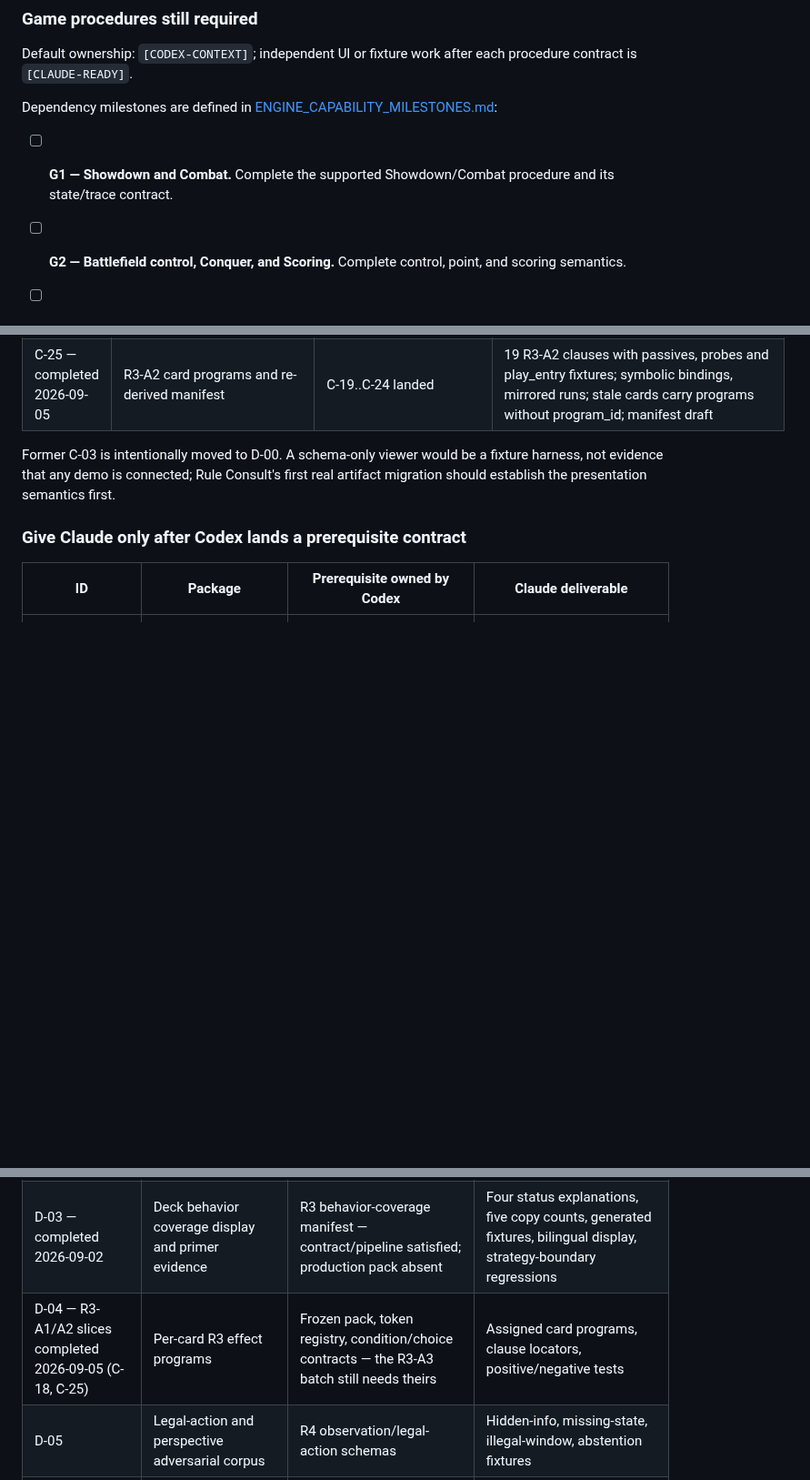
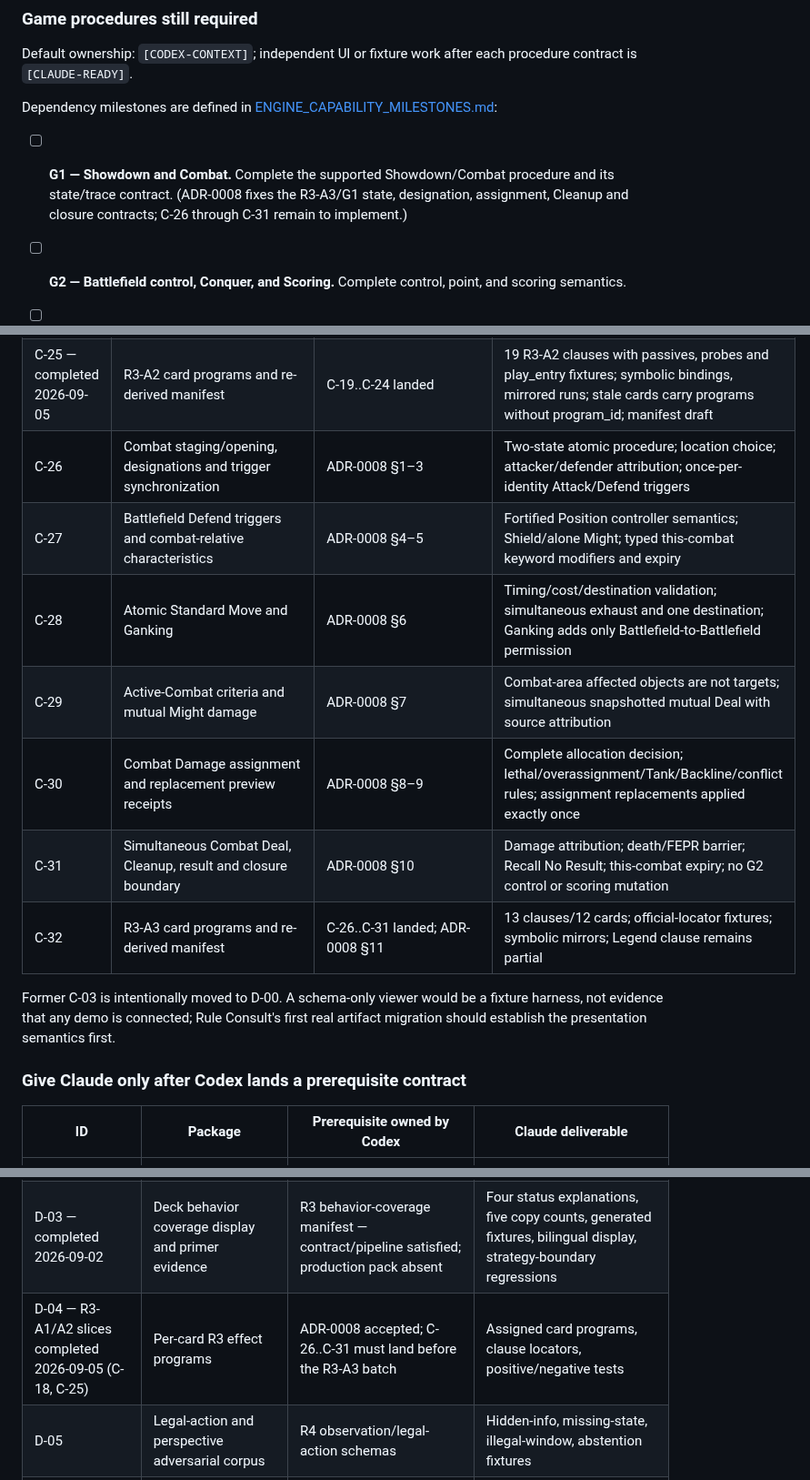
Before and after one commit to Zaious/riftbound-chronicle, a Markdown page: docs/plans/ENGINE_AND_SYSTEMS_COMPLETION_CHECKLIST.md, 3 parts joined by grey strips. Shown at 91% size. GitHub-like rendering; blank space fills up the shorter version.

Commit message:
docs(engine): define R3-A3 combat and standard move contracts

```diff
--- a/docs/plans/ENGINE_AND_SYSTEMS_COMPLETION_CHECKLIST.md
+++ b/docs/plans/ENGINE_AND_SYSTEMS_COMPLETION_CHECKLIST.md
@@ -251,6 +251,8 @@ Dependency milestones are defined in
 
 - [ ] **G1 — Showdown and Combat.** Complete the supported Showdown/Combat
   procedure and its state/trace contract.
+  (ADR-0008 fixes the R3-A3/G1 state, designation, assignment, Cleanup and
+  closure contracts; C-26 through C-31 remain to implement.)
 - [ ] **G2 — Battlefield control, Conquer, and Scoring.** Complete control,
   point, and scoring semantics.
 - [ ] **G3 — Victory and Terminal State.** Complete Victory Score, ties,
@@ -620,6 +622,13 @@ push” does not isolate a commit on shared `main`.
 | C-23 — completed 2026-09-05 | Deflect as any-domain Power with resource_allocation | ADR-0007 §11 | power_any mandatory additional cost per choice; one legal allocation paid, two or more asked; Add window first |
 | C-24 — completed 2026-09-05 | Granted replacements | ADR-0007 §12 | grant_replacement / heal_all_damage; exactly one of source-backed or granted; not applicable after the target leaves and returns; expires with its turn; Highlander stays stale |
 | C-25 — completed 2026-09-05 | R3-A2 card programs and re-derived manifest | C-19..C-24 landed | 19 R3-A2 clauses with passives, probes and play_entry fixtures; symbolic bindings, mirrored runs; stale cards carry programs without program_id; manifest draft |
+| C-26 | Combat staging/opening, designations and trigger synchronization | ADR-0008 §1–3 | Two-state atomic procedure; location choice; attacker/defender attribution; once-per-identity Attack/Defend triggers |
+| C-27 | Battlefield Defend triggers and combat-relative characteristics | ADR-0008 §4–5 | Fortified Position controller semantics; Shield/alone Might; typed this-combat keyword modifiers and expiry |
+| C-28 | Atomic Standard Move and Ganking | ADR-0008 §6 | Timing/cost/destination validation; simultaneous exhaust and one destination; Ganking adds only Battlefield-to-Battlefield permission |
+| C-29 | Active-Combat criteria and mutual Might damage | ADR-0008 §7 | Combat-area affected objects are not targets; simultaneous snapshotted mutual Deal with source attribution |
+| C-30 | Combat Damage assignment and replacement preview receipts | ADR-0008 §8–9 | Complete allocation decision; lethal/overassignment/Tank/Backline/conflict rules; assignment replacements applied exactly once |
+| C-31 | Simultaneous Combat Deal, Cleanup, result and closure boundary | ADR-0008 §10 | Damage attribution; death/FEPR barrier; Recall No Result; this-combat expiry; no G2 control or scoring mutation |
+| C-32 | R3-A3 card programs and re-derived manifest | C-26..C-31 landed; ADR-0008 §11 | 13 clauses/12 cards; official-locator fixtures; symbolic mirrors; Legend clause remains partial |
 
 Former C-03 is intentionally moved to D-00. A schema-only viewer would be a
 fixture harness, not evidence that any demo is connected; Rule Consult's first
@@ -633,7 +642,7 @@ real artifact migration should establish the presentation semantics first.
 | D-01 — completed 2026-09-01 | Rule Consult engine-check panel and prototype | Rule Consult artifact/schema migration — satisfied 2026-09-01 | Bilingual rendering, fixture attach/export, confidence independence, UI regression |
 | D-02 — completed 2026-09-01 | P2-A engine-check panel and verification-state UI | P2-A event/schema and verification-burden migration — satisfied 2026-09-01 | Bilingual shared viewer, five verification states, raw-result refusal, documented overrides, prototype regression |
 | D-03 — completed 2026-09-02 | Deck behavior coverage display and primer evidence | R3 behavior-coverage manifest — contract/pipeline satisfied; production pack absent | Four status explanations, five copy counts, generated fixtures, bilingual display, strategy-boundary regressions |
-| D-04 — R3-A1/A2 slices completed 2026-09-05 (C-18, C-25) | Per-card R3 effect programs | Frozen pack, token registry, condition/choice contracts — the R3-A3 batch still needs theirs | Assigned card programs, clause locators, positive/negative tests |
+| D-04 — R3-A1/A2 slices completed 2026-09-05 (C-18, C-25) | Per-card R3 effect programs | ADR-0008 accepted; C-26..C-31 must land before the R3-A3 batch | Assigned card programs, clause locators, positive/negative tests |
 | D-05 | Legal-action and perspective adversarial corpus | R4 observation/legal-action schemas | Hidden-info, missing-state, illegal-window, abstention fixtures |
 | D-06 | Match Analyst schemas/runner projections | Normalized timeline and engine-binding contracts | Schema implementation, formatter, fixtures, no router activation |
 | D-07 | Fourth demo and navigation | Match Analyst gates satisfied except final activation review | Bilingual demo matching the shared visual shell |
```
Also changed, not shown: docs/decisions/ADR-0008-r3a3-combat-and-standard-move.md (added, +262 -0 lines).
